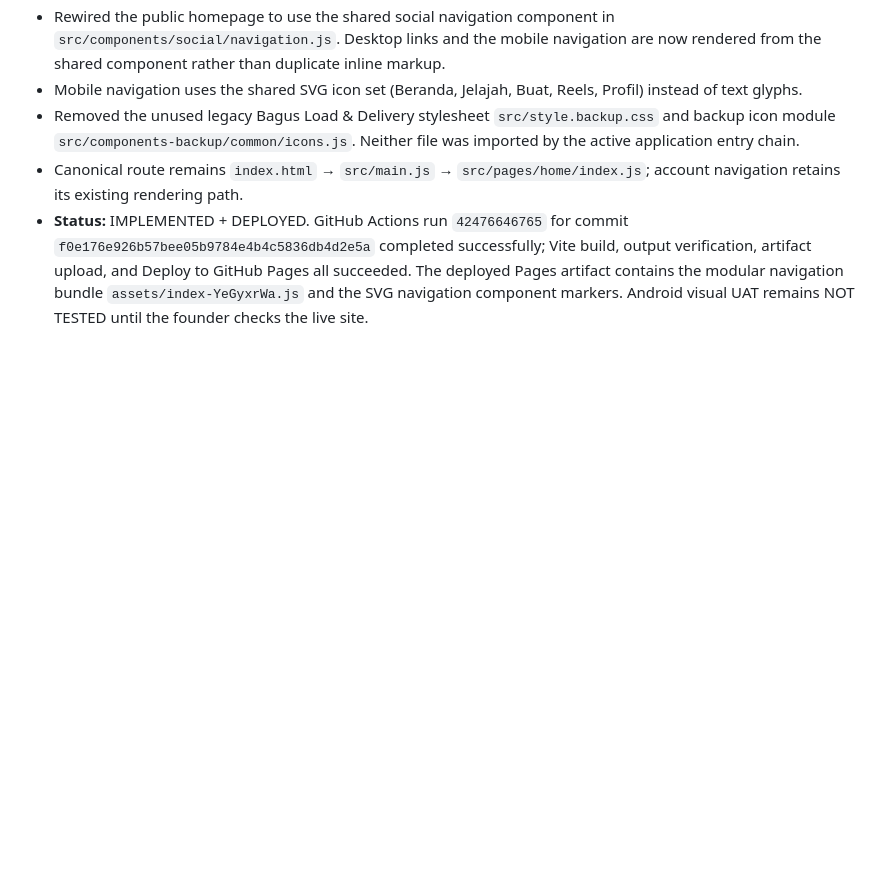
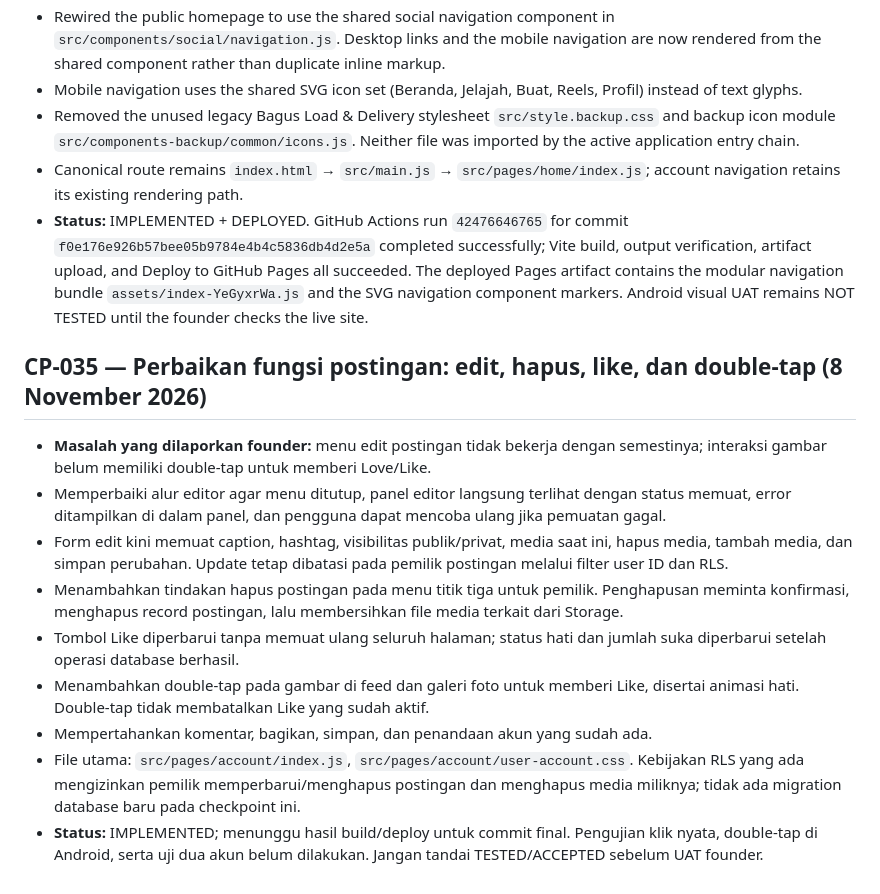
Before and after one commit to baguskristiansianturi/bagus-load-delivery, a Markdown page: MASTER/PROJECT-STATUS-ROADMAP.md, the part around the change. Drawn GitHub-style; blank space fills up the shorter version.

Commit message:
Document post interaction fixes and UAT status

```diff
--- a/MASTER/PROJECT-STATUS-ROADMAP.md
+++ b/MASTER/PROJECT-STATUS-ROADMAP.md
@@ -635,3 +635,16 @@ Build dari commit `642a24bdbed4a85931271e7481f9880a04cc9fc3` berhasil. GitHub Pa
 - Removed the unused legacy Bagus Load & Delivery stylesheet `src/style.backup.css` and backup icon module `src/components-backup/common/icons.js`. Neither file was imported by the active application entry chain.
 - Canonical route remains `index.html` → `src/main.js` → `src/pages/home/index.js`; account navigation retains its existing rendering path.
 - **Status:** IMPLEMENTED + DEPLOYED. GitHub Actions run `42476646765` for commit `f0e176e926b57bee05b9784e4b4c5836db4d2e5a` completed successfully; Vite build, output verification, artifact upload, and Deploy to GitHub Pages all succeeded. The deployed Pages artifact contains the modular navigation bundle `assets/index-YeGyxrWa.js` and the SVG navigation component markers. Android visual UAT remains NOT TESTED until the founder checks the live site.
+
+
+## CP-035 — Perbaikan fungsi postingan: edit, hapus, like, dan double-tap (8 November 2026)
+
+- **Masalah yang dilaporkan founder:** menu edit postingan tidak bekerja dengan semestinya; interaksi gambar belum memiliki double-tap untuk memberi Love/Like.
+- Memperbaiki alur editor agar menu ditutup, panel editor langsung terlihat dengan status memuat, error ditampilkan di dalam panel, dan pengguna dapat mencoba ulang jika pemuatan gagal.
+- Form edit kini memuat caption, hashtag, visibilitas publik/privat, media saat ini, hapus media, tambah media, dan simpan perubahan. Update tetap dibatasi pada pemilik postingan melalui filter user ID dan RLS.
+- Menambahkan tindakan hapus postingan pada menu titik tiga untuk pemilik. Penghapusan meminta konfirmasi, menghapus record postingan, lalu membersihkan file media terkait dari Storage.
+- Tombol Like diperbarui tanpa memuat ulang seluruh halaman; status hati dan jumlah suka diperbarui setelah operasi database berhasil.
+- Menambahkan double-tap pada gambar di feed dan galeri foto untuk memberi Like, disertai animasi hati. Double-tap tidak membatalkan Like yang sudah aktif.
+- Mempertahankan komentar, bagikan, simpan, dan penandaan akun yang sudah ada.
+- File utama: `src/pages/account/index.js`, `src/pages/account/user-account.css`. Kebijakan RLS yang ada mengizinkan pemilik memperbarui/menghapus postingan dan menghapus media miliknya; tidak ada migration database baru pada checkpoint ini.
+- **Status:** IMPLEMENTED; menunggu hasil build/deploy untuk commit final. Pengujian klik nyata, double-tap di Android, serta uji dua akun belum dilakukan. Jangan tandai TESTED/ACCEPTED sebelum UAT founder.
```
